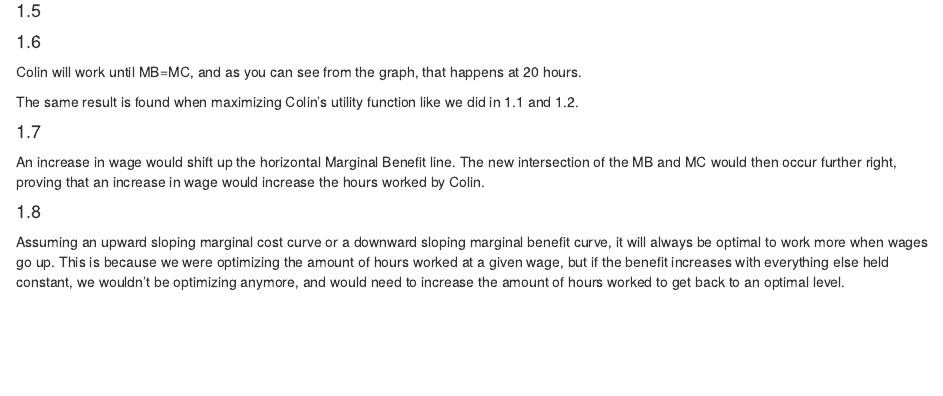
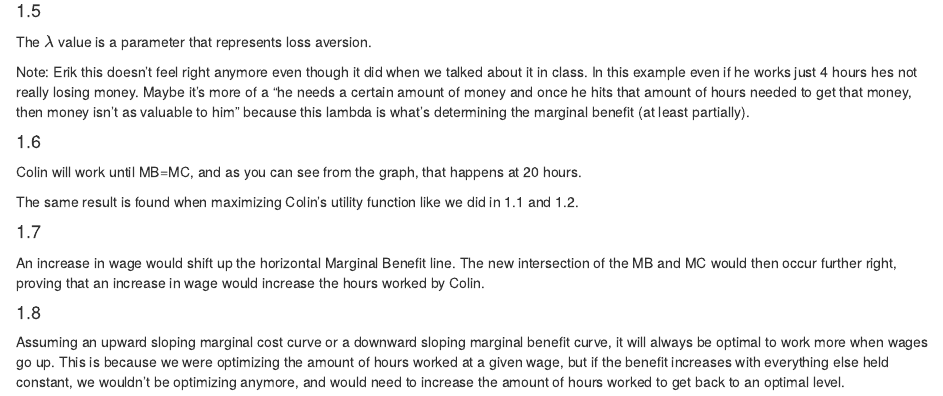
Before and after one commit to eander462/EC-528, an R Markdown document (HW2/HW2.Rmd): the page in a window 1100 px wide, from 2160 px down. Rendered offline with R 4.5, knitr and Pandoc, with nearby package versions.

Commit message:
1.5 + comment

````diff
--- a/HW2/HW2.Rmd
+++ b/HW2/HW2.Rmd
@@ -64,7 +64,9 @@ ggplot(data, aes(x=hours, y=utility, color = Legend)) +
 ```
 
 #### 1.5
+The $\lambda$ value is a parameter that represents loss aversion.
 
+Note: Erik this doesn't feel right anymore even though it did when we talked about it in class. In this example even if he works just 4 hours hes not really losing money. Maybe it's more of a "he needs a certain amount of money and once he hits that amount of hours needed to get that money, then money isn't as valuable to him" because this lambda is what's determining the marginal benefit (at least partially).
 
 #### 1.6
 Colin will work until MB=MC, and as you can see from the graph, that happens at 20 hours.
````
